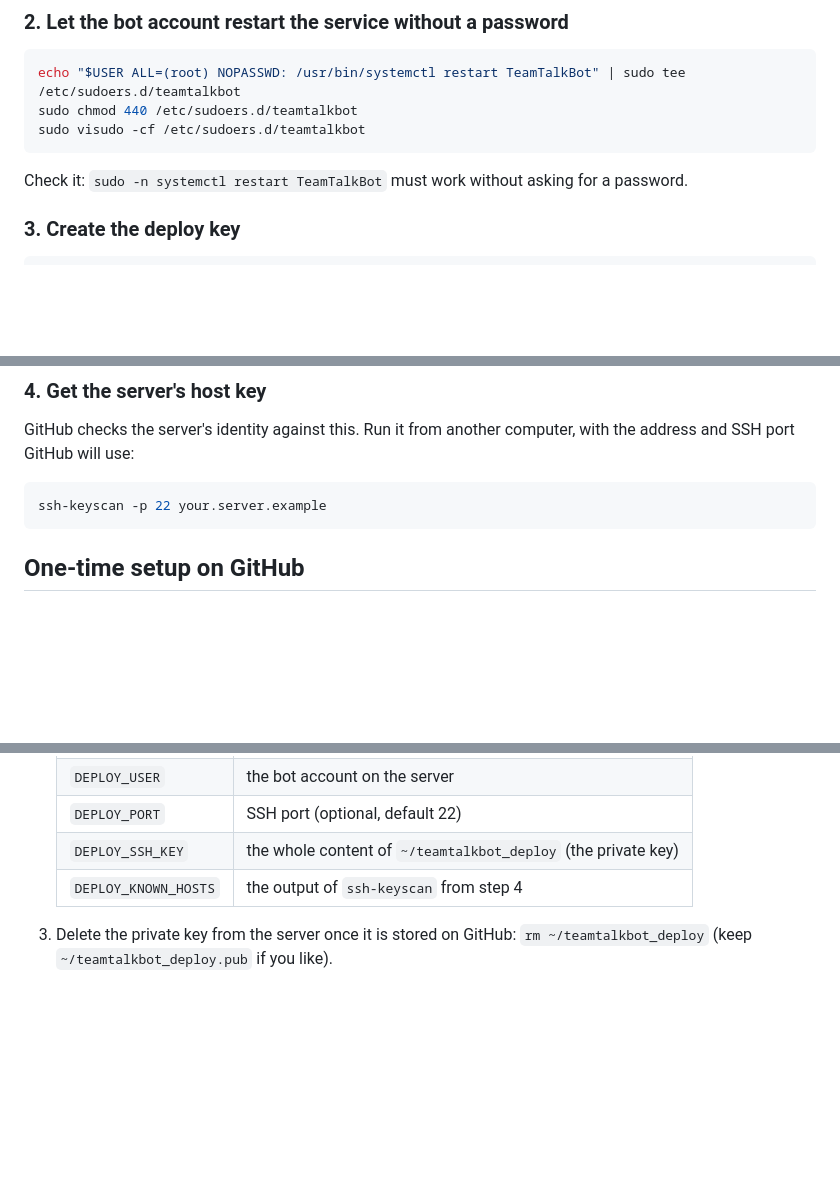
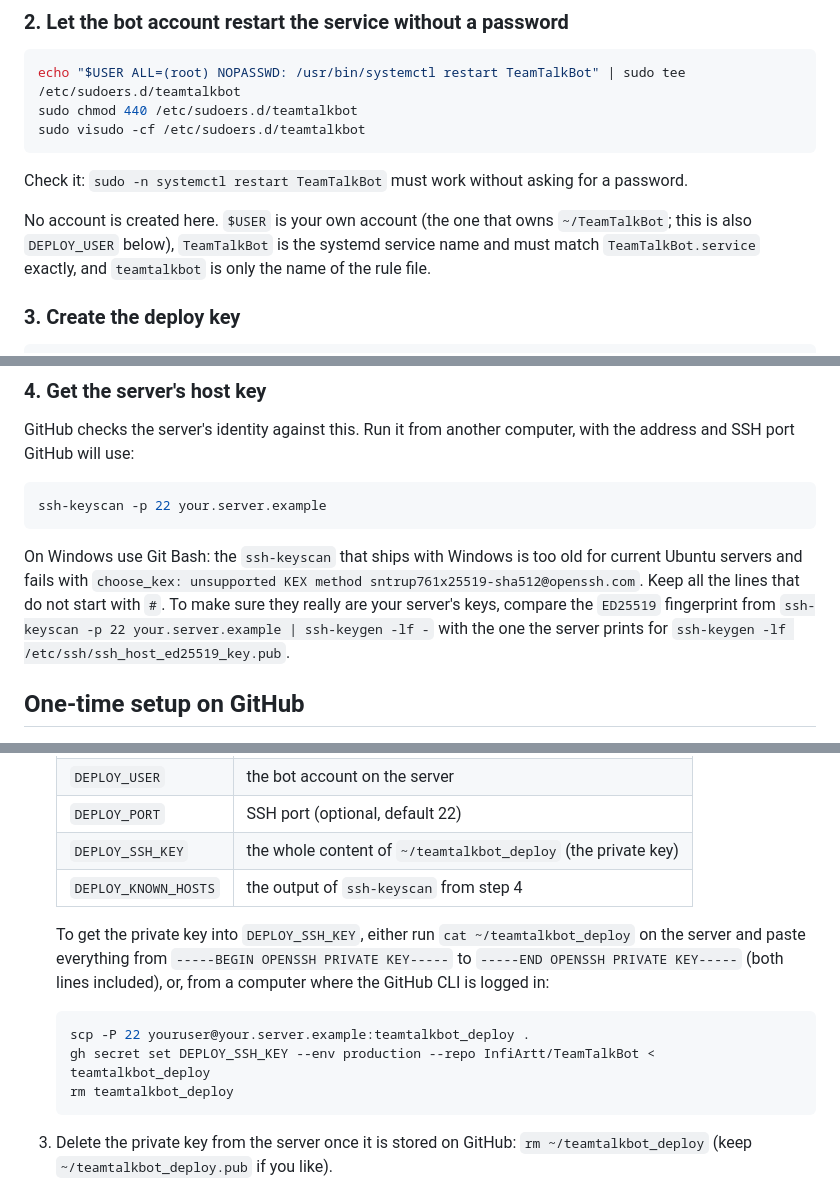
Before and after one commit to InfiArtt/TeamTalkBot, a Markdown page: docs/deploy.md, 3 parts joined by grey strips. Drawn GitHub-style; blank space fills up the shorter version.

Commit message:
docs/deploy.md: clarify names, Windows ssh-keyscan, private key upload
- Step 2 creates no account: $USER is the bot owner, TeamTalkBot the
  service, teamtalkbot only the sudoers file name
- Windows' bundled ssh-keyscan fails on current Ubuntu (unsupported KEX);
  use Git Bash, and compare the ED25519 fingerprint with the server's
- Two ways to put the private key into DEPLOY_SSH_KEY

Co-Authored-By: Claude Opus 5.5 <noreply@anthropic.com>

````diff
--- a/docs/deploy.md
+++ b/docs/deploy.md
@@ -45,6 +45,11 @@ sudo visudo -cf /etc/sudoers.d/teamtalkbot
 Check it: `sudo -n systemctl restart TeamTalkBot` must work without asking
 for a password.
 
+No account is created here. `$USER` is your own account (the one that owns
+`~/TeamTalkBot`; this is also `DEPLOY_USER` below), `TeamTalkBot` is the
+systemd service name and must match `TeamTalkBot.service` exactly, and
+`teamtalkbot` is only the name of the rule file.
+
 ### 3. Create the deploy key
 
 ```bash
@@ -66,6 +71,14 @@ computer, with the address and SSH port GitHub will use:
 ssh-keyscan -p 22 your.server.example
 ```
 
+On Windows use Git Bash: the `ssh-keyscan` that ships with Windows is too old
+for current Ubuntu servers and fails with
+`choose_kex: unsupported KEX method sntrup761x25519-sha512@openssh.com`.
+Keep all the lines that do not start with `#`. To make sure they really are
+your server's keys, compare the `ED25519` fingerprint from
+`ssh-keyscan -p 22 your.server.example | ssh-keygen -lf -` with the one the
+server prints for `ssh-keygen -lf /etc/ssh/ssh_host_ed25519_key.pub`.
+
 ## One-time setup on GitHub
 
 1. **Settings → Environments → New environment**, name it `production`.
@@ -81,6 +94,16 @@ ssh-keyscan -p 22 your.server.example
    | `DEPLOY_SSH_KEY` | the whole content of `~/teamtalkbot_deploy` (the private key) |
    | `DEPLOY_KNOWN_HOSTS` | the output of `ssh-keyscan` from step 4 |
 
+   To get the private key into `DEPLOY_SSH_KEY`, either run
+   `cat ~/teamtalkbot_deploy` on the server and paste everything from
+   `-----BEGIN OPENSSH PRIVATE KEY-----` to `-----END OPENSSH PRIVATE KEY-----`
+   (both lines included), or, from a computer where the GitHub CLI is logged in:
+
+   ```bash
+   scp -P 22 youruser@your.server.example:teamtalkbot_deploy .
+   gh secret set DEPLOY_SSH_KEY --env production --repo InfiArtt/TeamTalkBot < teamtalkbot_deploy
+   rm teamtalkbot_deploy
+   ```
 3. Delete the private key from the server once it is stored on GitHub:
    `rm ~/teamtalkbot_deploy` (keep `~/teamtalkbot_deploy.pub` if you like).
 4. Test it: **Actions → Check and deploy → Run workflow** on `main`.
````
